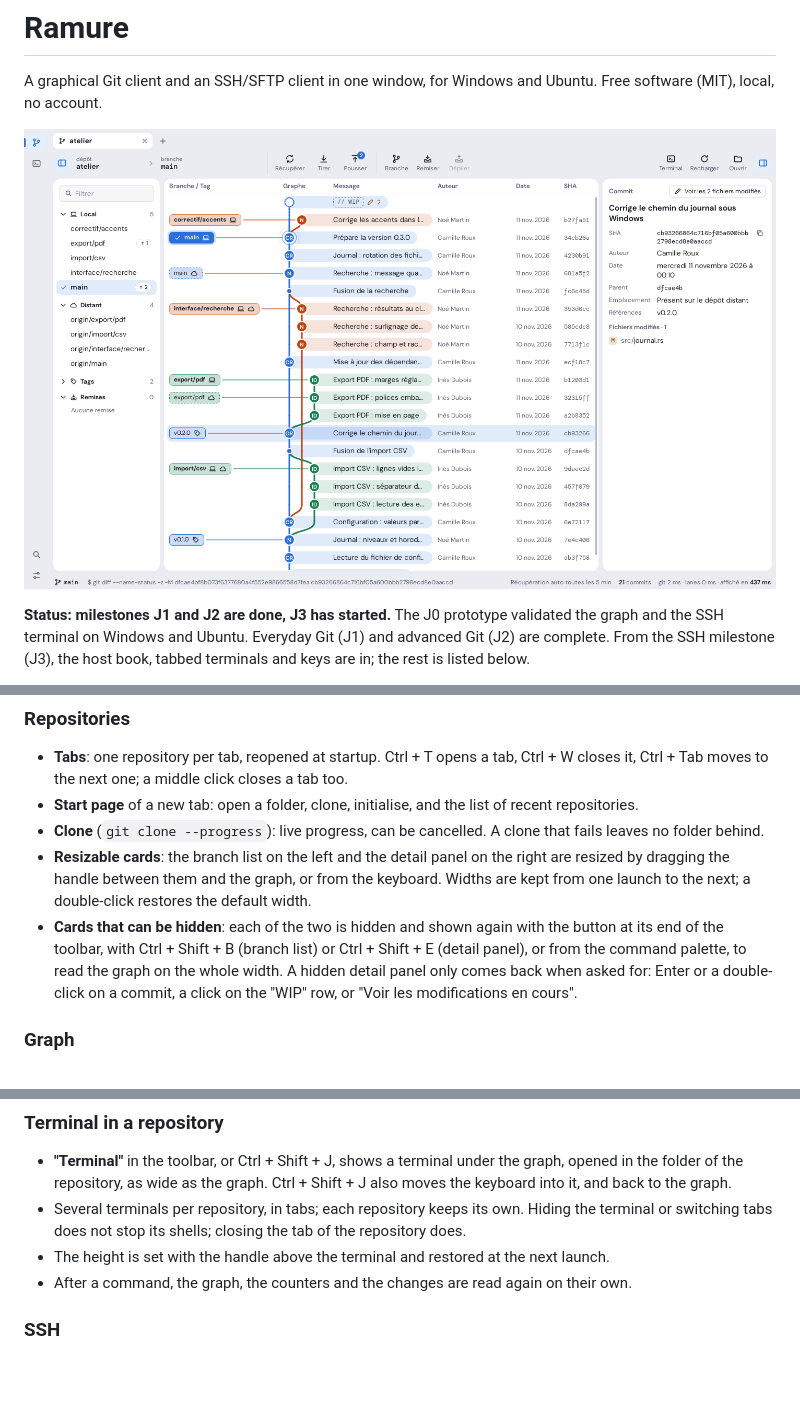
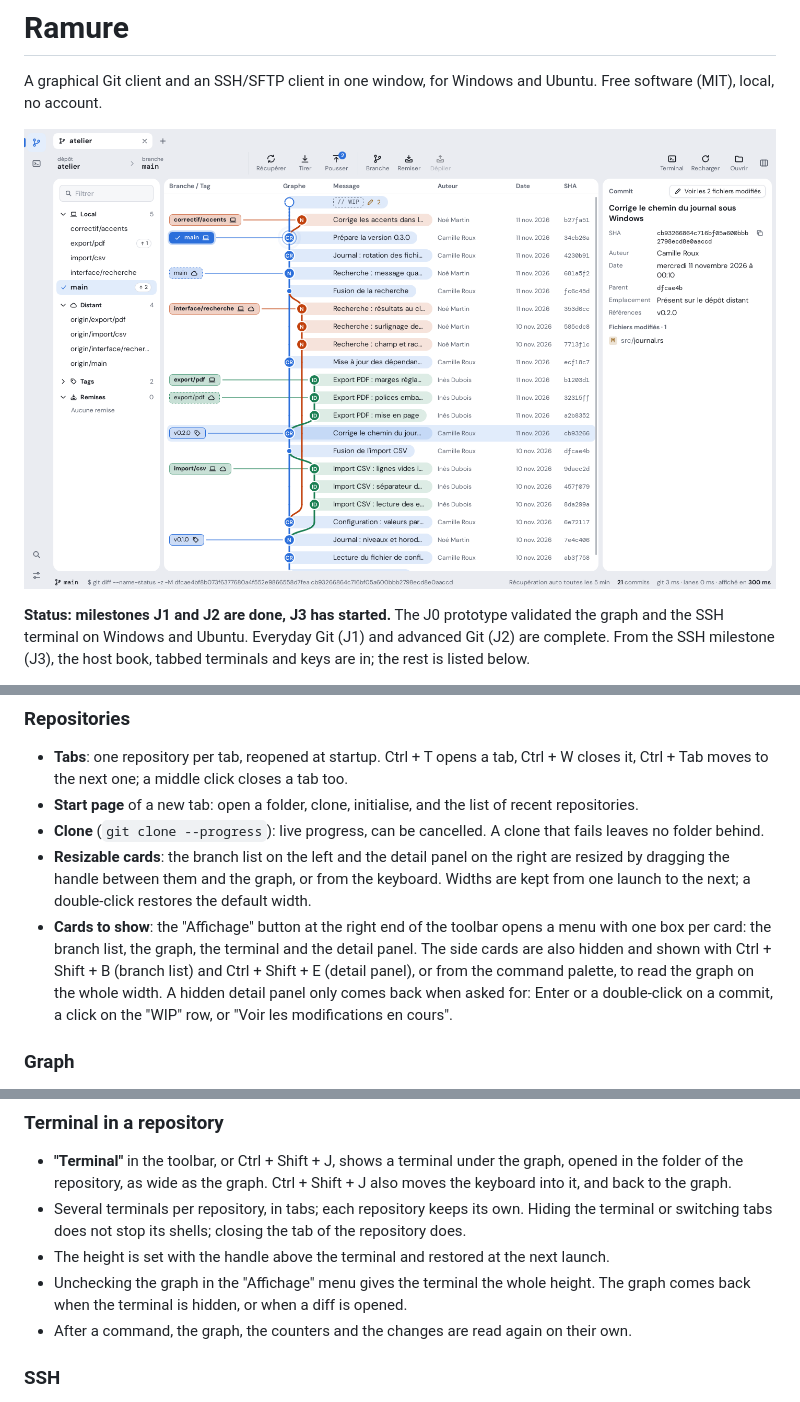
Before and after one commit to kihak12/Ramure, a Markdown page: README.md, 3 parts joined by grey strips. Drawn GitHub-style; pictures changed too: docs/screenshots/depot-clair.png; blank space fills up the shorter version.

```diff
--- a/README.md
+++ b/README.md
@@ -38,11 +38,12 @@ the French label in quotes.
 - **Resizable cards**: the branch list on the left and the detail panel on the right are resized
   by dragging the handle between them and the graph, or from the keyboard. Widths are kept from
   one launch to the next; a double-click restores the default width.
-- **Cards that can be hidden**: each of the two is hidden and shown again with the button at its
-  end of the toolbar, with Ctrl + Shift + B (branch list) or Ctrl + Shift + E (detail panel), or
-  from the command palette, to read the graph on the whole width. A hidden detail panel only
-  comes back when asked for: Enter or a double-click on a commit, a click on the "WIP" row, or
-  "Voir les modifications en cours".
+- **Cards to show**: the "Affichage" button at the right end of the toolbar opens a menu with
+  one box per card: the branch list, the graph, the terminal and the detail panel. The side
+  cards are also hidden and shown with Ctrl + Shift + B (branch list) and Ctrl + Shift + E
+  (detail panel), or from the command palette, to read the graph on the whole width. A hidden
+  detail panel only comes back when asked for: Enter or a double-click on a commit, a click on
+  the "WIP" row, or "Voir les modifications en cours".
 
 ### Graph
 
@@ -110,6 +111,8 @@ Manager) or the SSH agent. Ramure does not ask for a password or a passphrase it
 - Several terminals per repository, in tabs; each repository keeps its own. Hiding the terminal
   or switching tabs does not stop its shells; closing the tab of the repository does.
 - The height is set with the handle above the terminal and restored at the next launch.
+- Unchecking the graph in the "Affichage" menu gives the terminal the whole height. The graph
+  comes back when the terminal is hidden, or when a diff is opened.
 - After a command, the graph, the counters and the changes are read again on their own.
 
 ### SSH
```
Also changed, not shown: docs/design-guidelines.md (+52 -31 lines), docs/screenshots/depot-sombre.png, 11 other files.
